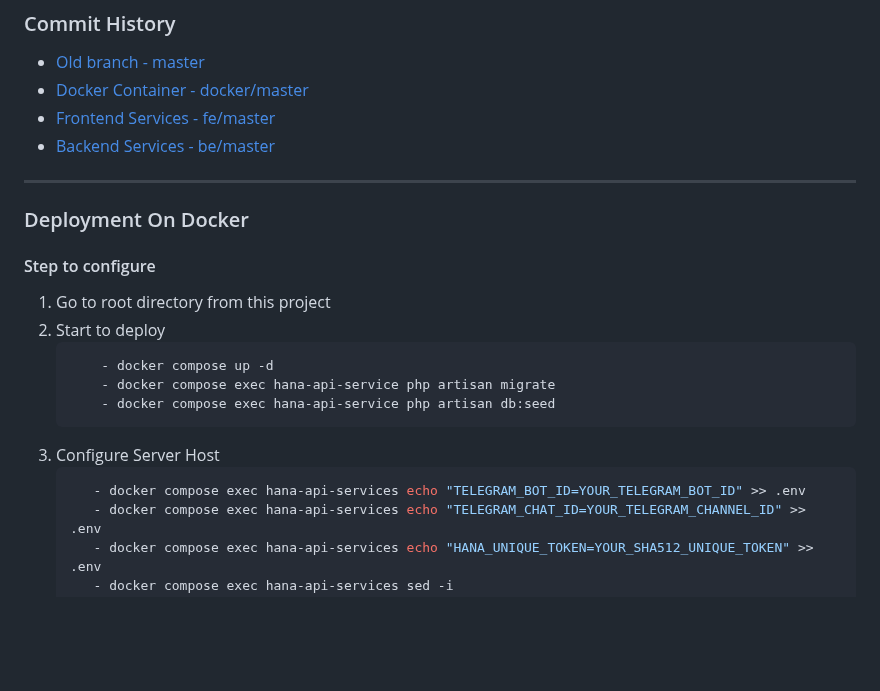
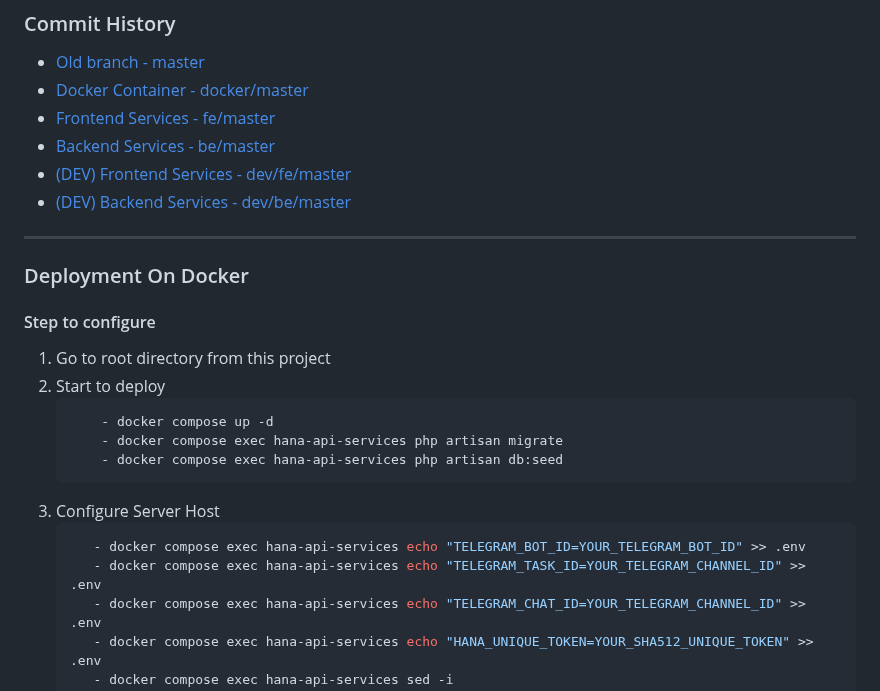
Before and after one commit to Nicklas373/HANA_PDF, a Markdown page: README.md, the part around the change. Drawn GitHub-style; blank space fills up the shorter version.

Commit message:
README: Updated documentation
Signed-off-by: Dicky Herlambang (花） <herlambangdicky5@gmail.com>

`````diff
--- a/README.md
+++ b/README.md
@@ -46,6 +46,8 @@ used of Flowbite library to maintain responsive and materialize interface. And p
 - [Docker Container - docker/master](https://github.com/Nicklas373/Hana-PDF/tree/docker/master)
 - [Frontend Services - fe/master](https://github.com/Nicklas373/Hana-PDF/tree/fe/master)
 - [Backend Services - be/master](https://github.com/Nicklas373/Hana-PDF/tree/be/master)
+- [(DEV) Frontend Services - dev/fe/master](https://github.com/Nicklas373/Hana-PDF/tree/dev/fe/master)
+- [(DEV) Backend Services - dev/be/master](https://github.com/Nicklas373/Hana-PDF/tree/dev/be/master)
 
 ---
 
@@ -55,12 +57,13 @@ used of Flowbite library to maintain responsive and materialize interface. And p
 2. Start to deploy
     ````bash
         - docker compose up -d
-        - docker compose exec hana-api-service php artisan migrate
-        - docker compose exec hana-api-service php artisan db:seed
+        - docker compose exec hana-api-services php artisan migrate
+        - docker compose exec hana-api-services php artisan db:seed
     ````
 3. Configure Server Host
      ````bash
         - docker compose exec hana-api-services echo "TELEGRAM_BOT_ID=YOUR_TELEGRAM_BOT_ID" >> .env
+        - docker compose exec hana-api-services echo "TELEGRAM_TASK_ID=YOUR_TELEGRAM_CHANNEL_ID" >> .env
         - docker compose exec hana-api-services echo "TELEGRAM_CHAT_ID=YOUR_TELEGRAM_CHANNEL_ID" >> .env
         - docker compose exec hana-api-services echo "HANA_UNIQUE_TOKEN=YOUR_SHA512_UNIQUE_TOKEN" >> .env
         - docker compose exec hana-api-services sed -i "s/ASPOSE_CLOUD_CLIENT_ID=xxxx/ASPOSE_CLOUD_CLIENT_ID=YOUR_ASPOSE_CLOUD_CLIENT_ID/" >> .env
`````
